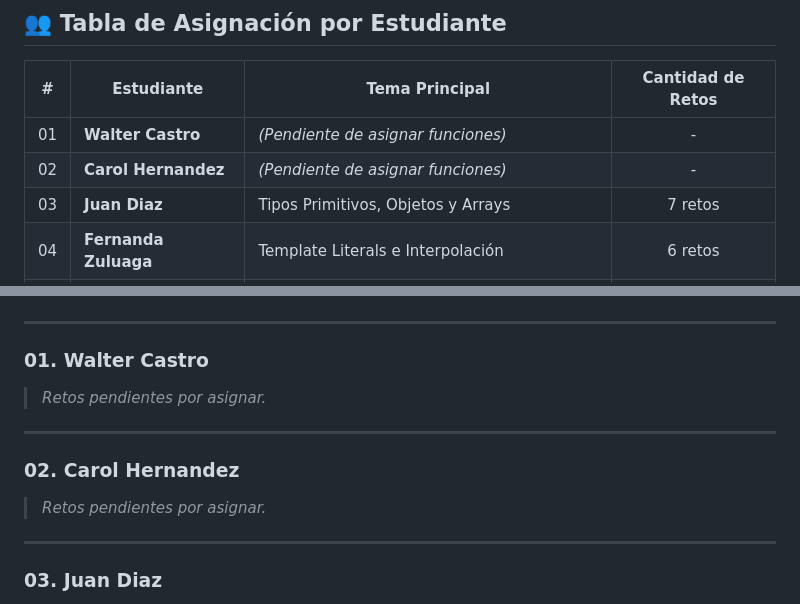
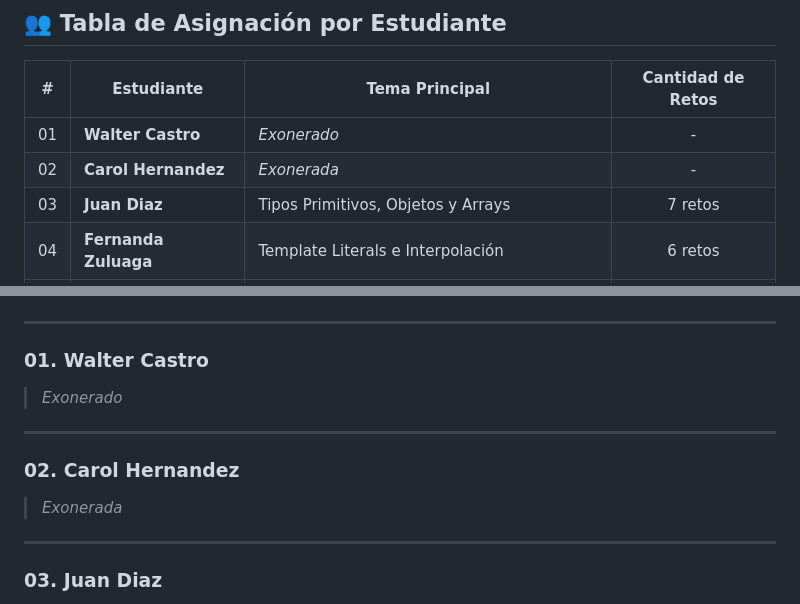
Before and after one commit to cr421229-boop/Taller_Funciones_JS, a Markdown page: README.md, 2 parts joined by grey strips. Drawn GitHub-style.

Commit message:
Update README.md
Últimos cambios

```diff
--- a/README.md
+++ b/README.md
@@ -46,8 +46,8 @@ Sigue estos pasos ordenadamente para desarrollar y entregar tu taller:
 
 | # | Estudiante | Tema Principal | Cantidad de Retos |
 |---|---|---|:---:|
-| 01 | **Walter Castro** | *(Pendiente de asignar funciones)* | - |
-| 02 | **Carol Hernandez** | *(Pendiente de asignar funciones)* | - |
+| 01 | **Walter Castro** | *Exonerado* | - |
+| 02 | **Carol Hernandez** | *Exonerada* | - |
 | 03 | **Juan Diaz** | Tipos Primitivos, Objetos y Arrays | 7 retos |
 | 04 | **Fernanda Zuluaga** | Template Literals e Interpolación | 6 retos |
 | 05 | **Maria Camila Ortiz** | Métodos de Strings (`length`, `slice`, `split`, `trim`) | 5 retos |
@@ -71,12 +71,12 @@ Sigue estos pasos ordenadamente para desarrollar y entregar tu taller:
 ---
 
 ### 01. Walter Castro
-> *Retos pendientes por asignar.*
+> *Exonerado*
 
 ---
 
 ### 02. Carol Hernandez
-> *Retos pendientes por asignar.*
+> *Exonerada*
 
 ---
 
```
